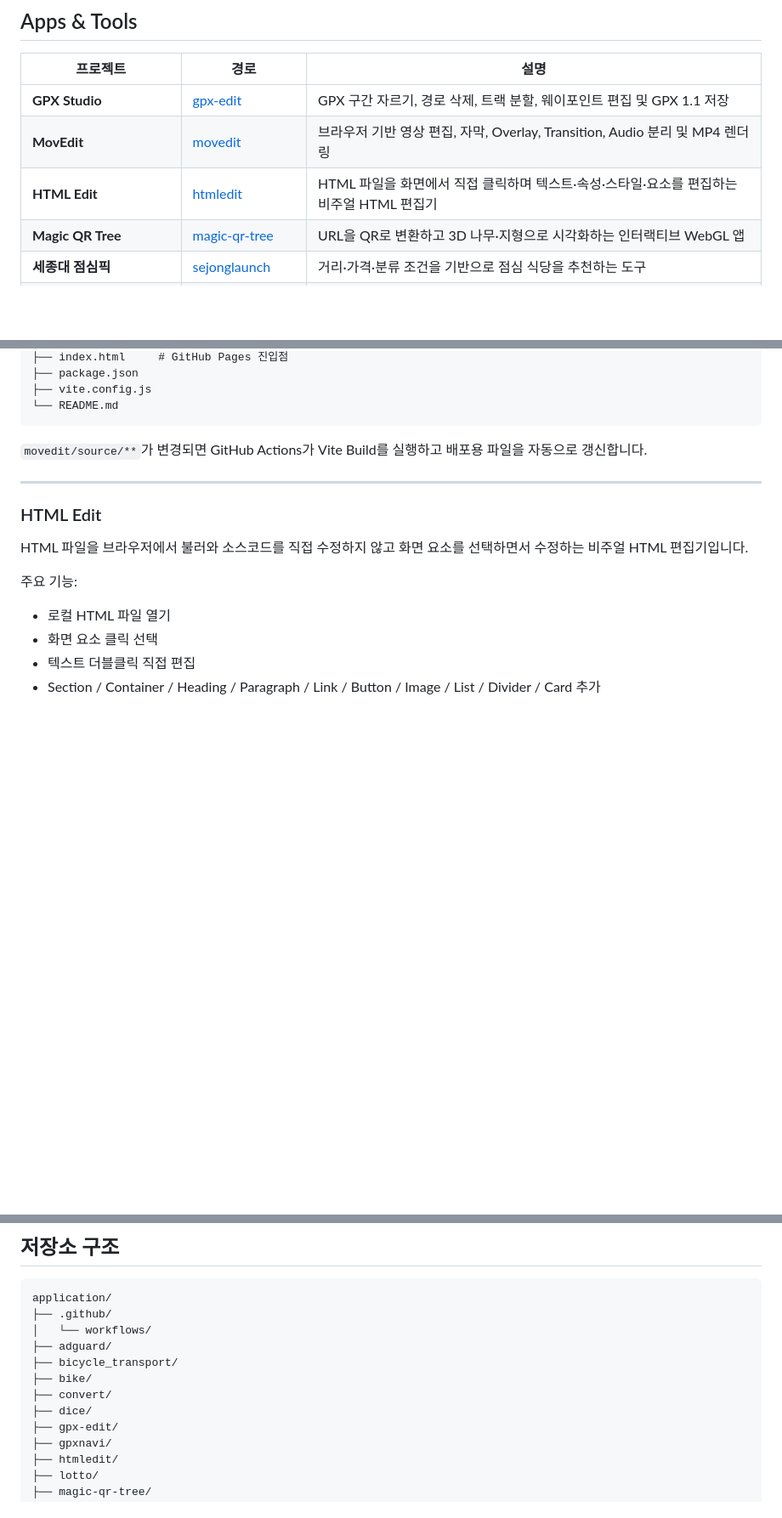
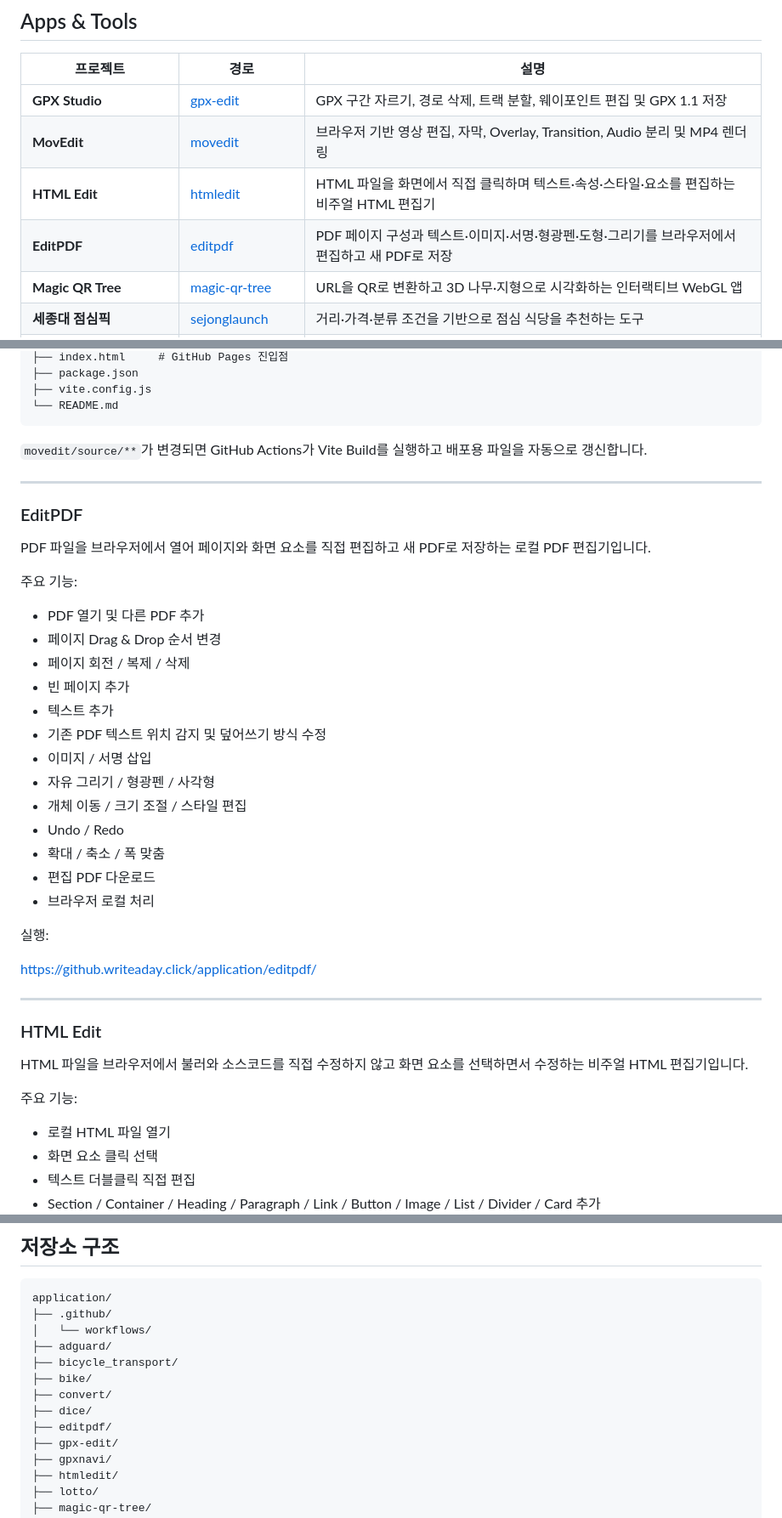
Before and after one commit to mycodehive/application, a Markdown page: README.md, 3 parts joined by grey strips. Shown at 85% size. GitHub-like rendering; blank space fills up the shorter version.

Commit message:
Document EditPDF in application README

```diff
--- a/README.md
+++ b/README.md
@@ -16,6 +16,7 @@
 | **GPX Studio** | [gpx-edit](https://github.writeaday.click/application/gpx-edit/) | GPX 구간 자르기, 경로 삭제, 트랙 분할, 웨이포인트 편집 및 GPX 1.1 저장 |
 | **MovEdit** | [movedit](https://github.writeaday.click/application/movedit/) | 브라우저 기반 영상 편집, 자막, Overlay, Transition, Audio 분리 및 MP4 렌더링 |
 | **HTML Edit** | [htmledit](https://github.writeaday.click/application/htmledit/) | HTML 파일을 화면에서 직접 클릭하며 텍스트·속성·스타일·요소를 편집하는 비주얼 HTML 편집기 |
+| **EditPDF** | [editpdf](https://github.writeaday.click/application/editpdf/) | PDF 페이지 구성과 텍스트·이미지·서명·형광펜·도형·그리기를 브라우저에서 편집하고 새 PDF로 저장 |
 | **Magic QR Tree** | [magic-qr-tree](https://github.writeaday.click/application/magic-qr-tree/) | URL을 QR로 변환하고 3D 나무·지형으로 시각화하는 인터랙티브 WebGL 앱 |
 | **세종대 점심픽** | [sejonglaunch](https://github.writeaday.click/application/sejonglaunch/) | 거리·가격·분류 조건을 기반으로 점심 식당을 추천하는 도구 |
 | **GPX Navi** | [gpxnavi](https://github.writeaday.click/application/gpxnavi/) | GPX 경로, 현재 위치, 남은 거리, 경로 이탈 여부를 확인하는 내비게이션 |
@@ -95,6 +96,32 @@ movedit/
 
 ---
 
+### EditPDF
+
+PDF 파일을 브라우저에서 열어 페이지와 화면 요소를 직접 편집하고 새 PDF로 저장하는 로컬 PDF 편집기입니다.
+
+주요 기능:
+
+- PDF 열기 및 다른 PDF 추가
+- 페이지 Drag & Drop 순서 변경
+- 페이지 회전 / 복제 / 삭제
+- 빈 페이지 추가
+- 텍스트 추가
+- 기존 PDF 텍스트 위치 감지 및 덮어쓰기 방식 수정
+- 이미지 / 서명 삽입
+- 자유 그리기 / 형광펜 / 사각형
+- 개체 이동 / 크기 조절 / 스타일 편집
+- Undo / Redo
+- 확대 / 축소 / 폭 맞춤
+- 편집 PDF 다운로드
+- 브라우저 로컬 처리
+
+실행:
+
+https://github.writeaday.click/application/editpdf/
+
+---
+
 ### HTML Edit
 
 HTML 파일을 브라우저에서 불러와 소스코드를 직접 수정하지 않고 화면 요소를 선택하면서 수정하는 비주얼 HTML 편집기입니다.
@@ -153,6 +180,7 @@ application/
 ├── bike/
 ├── convert/
 ├── dice/
+├── editpdf/
 ├── gpx-edit/
 ├── gpxnavi/
 ├── htmledit/
```
